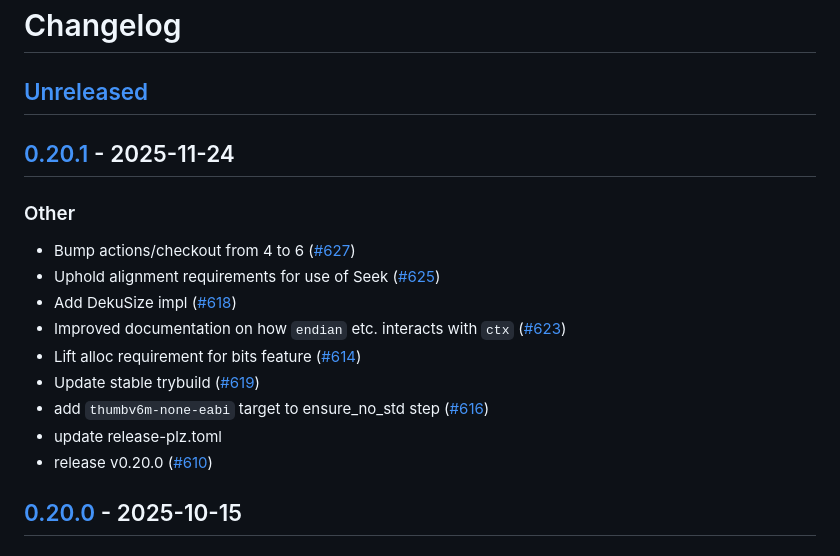
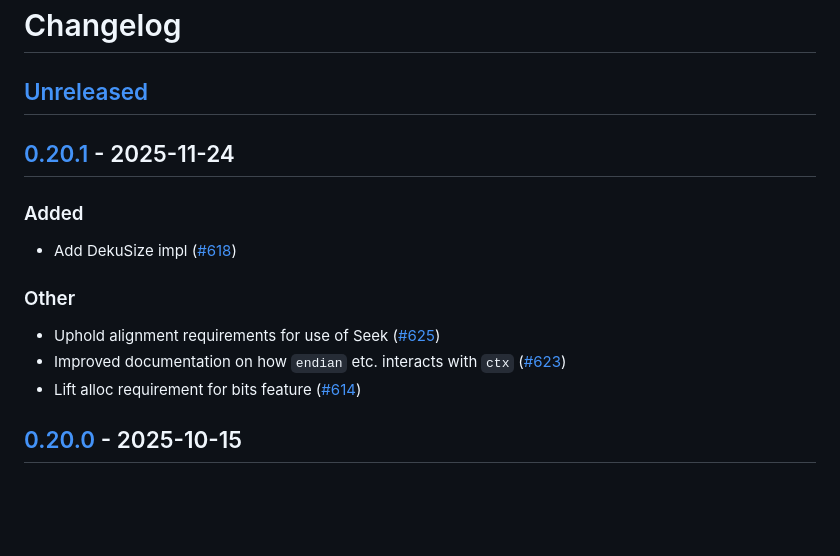
Before and after one commit to sharksforarms/deku, a Markdown page: CHANGELOG.md, the part around the change. Rendered like a GitHub page; blank space fills up the shorter version.

Commit message:
update changelog

```diff
--- a/CHANGELOG.md
+++ b/CHANGELOG.md
@@ -4,17 +4,15 @@
 
 ## [0.20.1](https://github.com/sharksforarms/deku/compare/deku-v0.20.0...deku-v0.20.1) - 2025-11-24
 
+### Added
+
+- Add DekuSize impl ([#618](https://github.com/sharksforarms/deku/pull/618))
+
 ### Other
 
-- Bump actions/checkout from 4 to 6 ([#627](https://github.com/sharksforarms/deku/pull/627))
 - Uphold alignment requirements for use of Seek ([#625](https://github.com/sharksforarms/deku/pull/625))
-- Add DekuSize impl ([#618](https://github.com/sharksforarms/deku/pull/618))
 - Improved documentation on how `endian` etc. interacts with `ctx` ([#623](https://github.com/sharksforarms/deku/pull/623))
 - Lift alloc requirement for bits feature ([#614](https://github.com/sharksforarms/deku/pull/614))
-- Update stable trybuild ([#619](https://github.com/sharksforarms/deku/pull/619))
-- add `thumbv6m-none-eabi` target to ensure_no_std step ([#616](https://github.com/sharksforarms/deku/pull/616))
-- update release-plz.toml
-- release v0.20.0 ([#610](https://github.com/sharksforarms/deku/pull/610))
 
 ## [0.20.0](https://github.com/sharksforarms/deku/compare/deku-v0.19.1...deku-v0.20.0) - 2025-10-15
 
```
